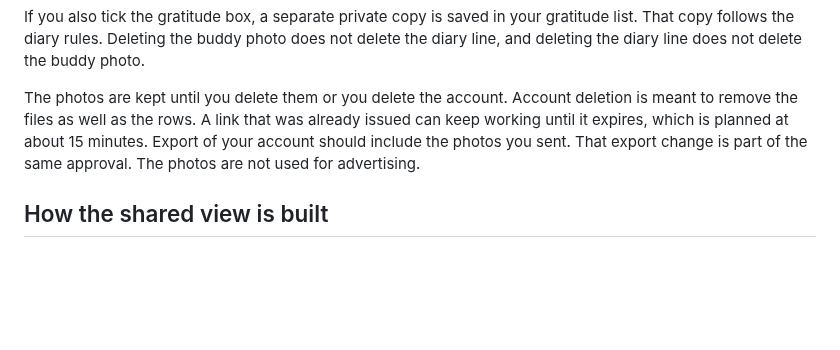
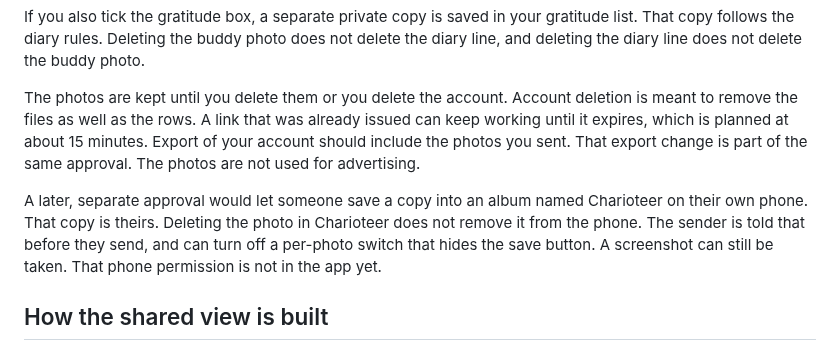
Before and after one commit to consultbnaylor-ray/charioteer, a Markdown page: docs/privacy.md, the part around the change. Rendered like a GitHub page; blank space fills up the shorter version.

```diff
--- a/docs/privacy.md
+++ b/docs/privacy.md
@@ -55,6 +55,8 @@ If you also tick the gratitude box, a separate private copy is saved in your gra
 
 The photos are kept until you delete them or you delete the account. Account deletion is meant to remove the files as well as the rows. A link that was already issued can keep working until it expires, which is planned at about 15 minutes. Export of your account should include the photos you sent. That export change is part of the same approval. The photos are not used for advertising.
 
+A later, separate approval would let someone save a copy into an album named Charioteer on their own phone. That copy is theirs. Deleting the photo in Charioteer does not remove it from the phone. The sender is told that before they send, and can turn off a per-photo switch that hides the save button. A screenshot can still be taken. That phone permission is not in the app yet.
+
 ## How the shared view is built
 
 Your choices are stored in `profile_sharing`, which only you can read and write. Other signed-in people do not read that table, and they do not read your private rows. They call `public_profile`, which returns only the fields you have switched on. It returns nothing if you are signed out, if Community is off, if age is not confirmed, or if either of you has blocked the other.
```
Also changed, not shown: docs/buddy-photos/plan.md (+51 -6 lines), docs/buddy-photos/shared-photos-dark.png (added), docs/buddy-photos/shared-photos-light.png (added), docs/buddy-photos/viewer-received-dark.png (added), docs/buddy-photos/viewer-received-light.png (added), docs/buddy-photos/viewer-sent-dark.png (added), docs/buddy-photos/viewer-sent-light.png (added), 3 other files.
